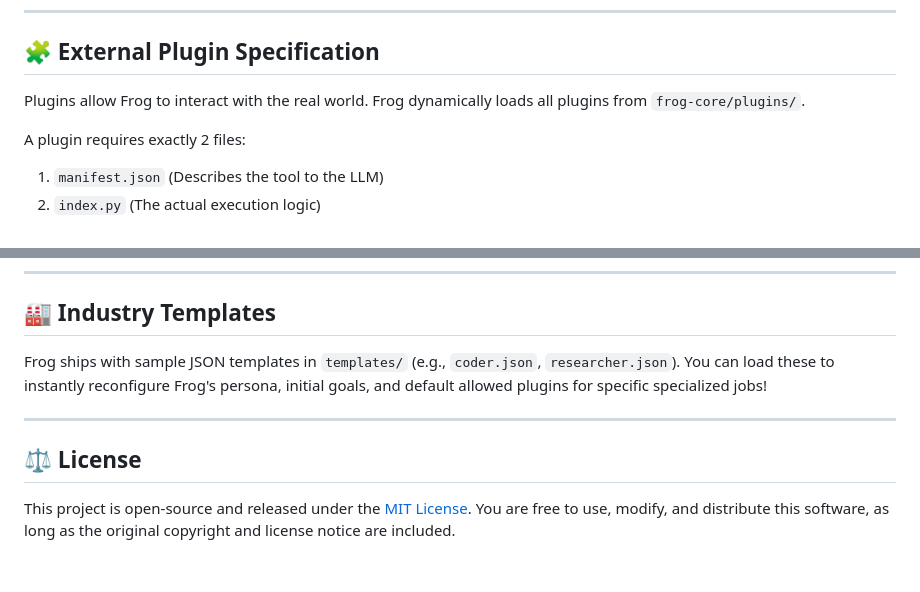
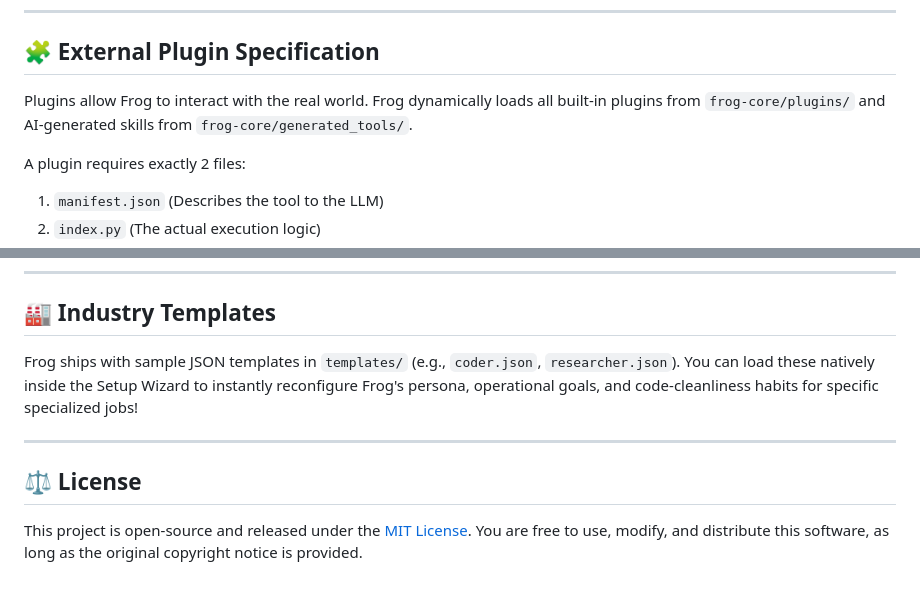
Before and after one commit to jinlongbao/frog-ai, a Markdown page: README.md, 2 parts joined by grey strips. Rendered like a GitHub page.

```diff
--- a/README.md
+++ b/README.md
@@ -100,7 +92,7 @@ If `webhook_url` is provided, Frog will run asynchronously and POST to your URL
 
 ## 🧩 External Plugin Specification
 
-Plugins allow Frog to interact with the real world. Frog dynamically loads all plugins from `frog-core/plugins/`.
+Plugins allow Frog to interact with the real world. Frog dynamically loads all built-in plugins from `frog-core/plugins/` and AI-generated skills from `frog-core/generated_tools/`.
 
 A plugin requires exactly 2 files:
 1. `manifest.json` (Describes the tool to the LLM)
@@ -140,11 +132,11 @@ def execute(params: dict, context: dict) -> dict:
 
 ## 🏭 Industry Templates
 Frog ships with sample JSON templates in `templates/` (e.g., `coder.json`, `researcher.json`).
-You can load these to instantly reconfigure Frog's persona, initial goals, and default allowed plugins for specific specialized jobs!
+You can load these natively inside the Setup Wizard to instantly reconfigure Frog's persona, operational goals, and code-cleanliness habits for specific specialized jobs!
 
 ---
 
 ## ⚖️ License
 
 This project is open-source and released under the [MIT License](LICENSE).
-You are free to use, modify, and distribute this software, as long as the original copyright and license notice are included.
+You are free to use, modify, and distribute this software, as long as the original copyright notice is provided.
```
Also changed, not shown: other parts of README.md (+29 -37 lines).
